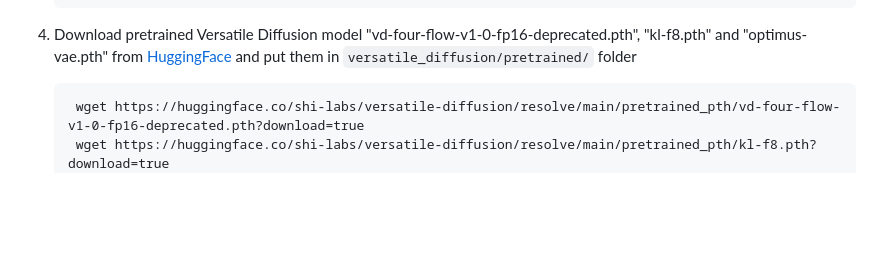
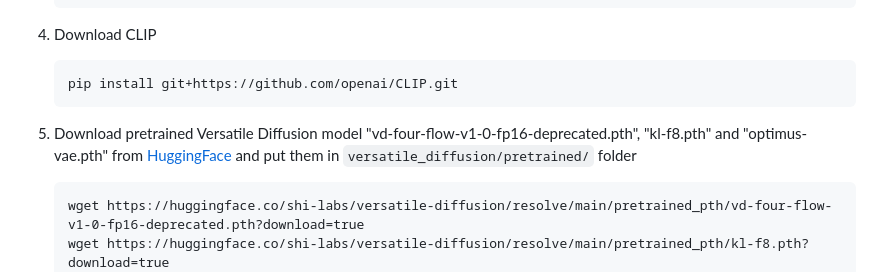
Before and after one commit to LorenzoVeronese/GRU-Decoding_JNE, a Markdown page: README.md, the part around the change. GitHub-like rendering; blank space fills up the shorter version.

Commit message:
Update README to include CLIP installation instructions

````diff
--- a/README.md
+++ b/README.md
@@ -27,9 +27,12 @@ Official repository for the paper ["**Optimized AI-based neural decoding from BO
 	wget https://openaipublic.blob.core.windows.net/very-deep-vaes-assets/vdvae-assets-2/imagenet64-iter-1600000-model-ema.th
 	wget https://openaipublic.blob.core.windows.net/very-deep-vaes-assets/vdvae-assets-2/imagenet64-iter-1600000-opt.th
 	```
-
-4. Download pretrained Versatile Diffusion model "vd-four-flow-v1-0-fp16-deprecated.pth", "kl-f8.pth" and "optimus-vae.pth" from [HuggingFace](https://huggingface.co/shi-labs/versatile-diffusion/tree/main/pretrained_pth) and put them in `versatile_diffusion/pretrained/` folder
-   ```
+4. Download CLIP
+    ```
+    pip install git+https://github.com/openai/CLIP.git
+    ```
+5. Download pretrained Versatile Diffusion model "vd-four-flow-v1-0-fp16-deprecated.pth", "kl-f8.pth" and "optimus-vae.pth" from [HuggingFace](https://huggingface.co/shi-labs/versatile-diffusion/tree/main/pretrained_pth) and put them in `versatile_diffusion/pretrained/` folder
+    ```
 	wget https://huggingface.co/shi-labs/versatile-diffusion/resolve/main/pretrained_pth/vd-four-flow-v1-0-fp16-deprecated.pth?download=true
 	wget https://huggingface.co/shi-labs/versatile-diffusion/resolve/main/pretrained_pth/kl-f8.pth?download=true
 	wget https://huggingface.co/shi-labs/versatile-diffusion/resolve/main/pretrained_pth/optimus-vae.pth?download=true
````
